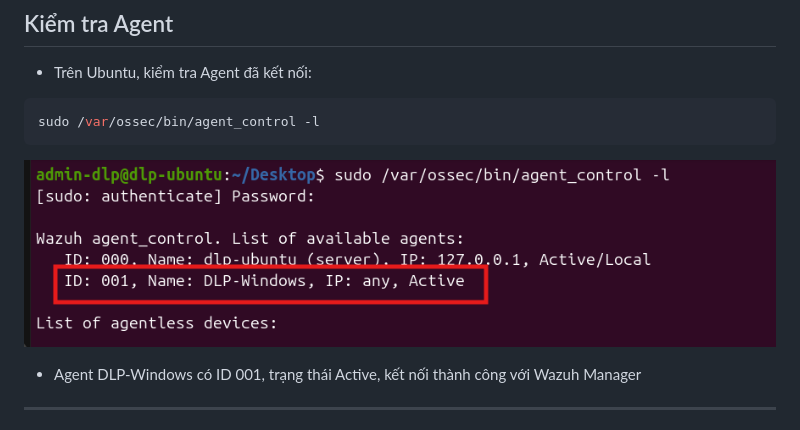
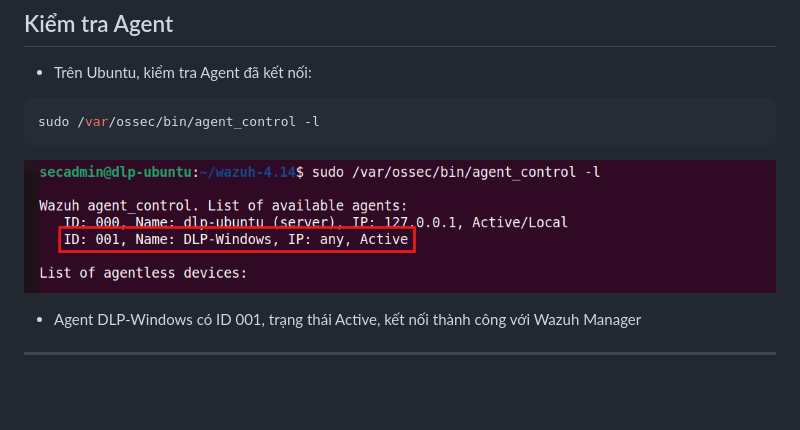
Before and after one commit to hieubt-kma/OpenDLP-Lab, a Markdown page: docs/03-agent-sysmon.md, the part around the change. Rendered like a GitHub page; pictures changed too: docs/Images/image-4.png (added); blank space fills up the shorter version.

Commit message:
update agent sysmon

````diff
--- a/docs/03-agent-sysmon.md
+++ b/docs/03-agent-sysmon.md
@@ -32,7 +32,7 @@ Get-Service WazuhSvc
 sudo /var/ossec/bin/agent_control -l
 ```
 
-![dlp-windows active](Images/image-8.png)
+![dlp-windows active](Images/image-4.png)
 
 - Agent DLP-Windows có ID 001, trạng thái Active, kết nối thành công với Wazuh Manager
 ---
````
